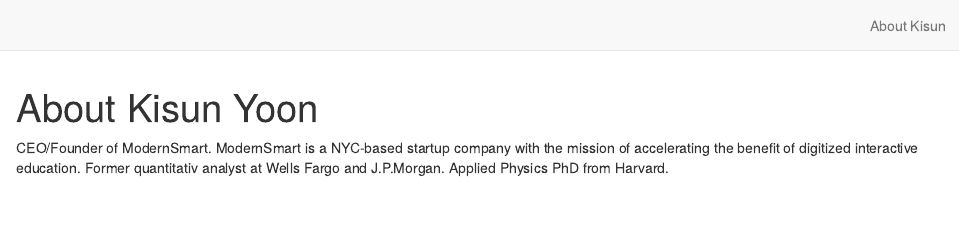
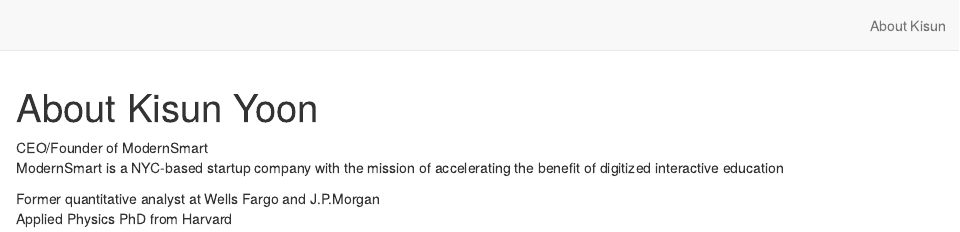
Before and after one commit to convexky/convexky.github.io, an R Markdown document (about.Rmd): the page in a window 1100 px wide, from its top. Rendered offline with R 4.5, knitr and Pandoc, with nearby package versions; drawn as R Markdown's standard HTML page in place of the format the file asks for.

Commit message:
Added new line

````diff
--- a/about.Rmd
+++ b/about.Rmd
@@ -8,6 +8,8 @@
 knitr::opts_chunk$set(echo = FALSE)
 ```
 
-CEO/Founder of ModernSmart.
-ModernSmart is a NYC-based startup company with the mission of accelerating the benefit of digitized interactive education.
-Former quantitativ analyst at Wells Fargo and J.P.Morgan. Applied Physics PhD from Harvard.
+CEO/Founder of ModernSmart\
+ModernSmart is a NYC-based startup company with the mission of accelerating the benefit of digitized interactive education\
+
+Former quantitative analyst at Wells Fargo and J.P.Morgan \
+Applied Physics PhD from Harvard\
````
Also changed, not shown: docs/search.json, 1 other file.
